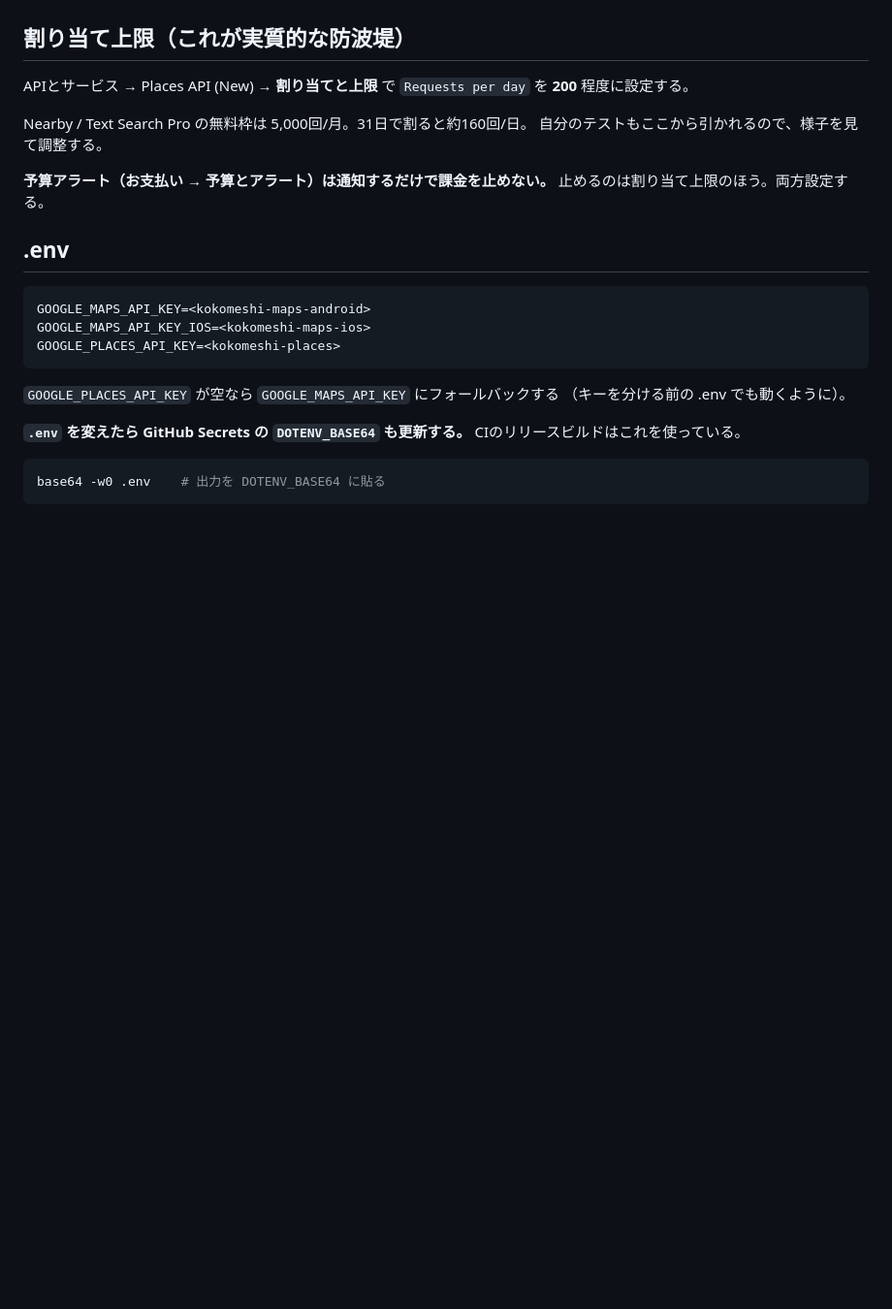
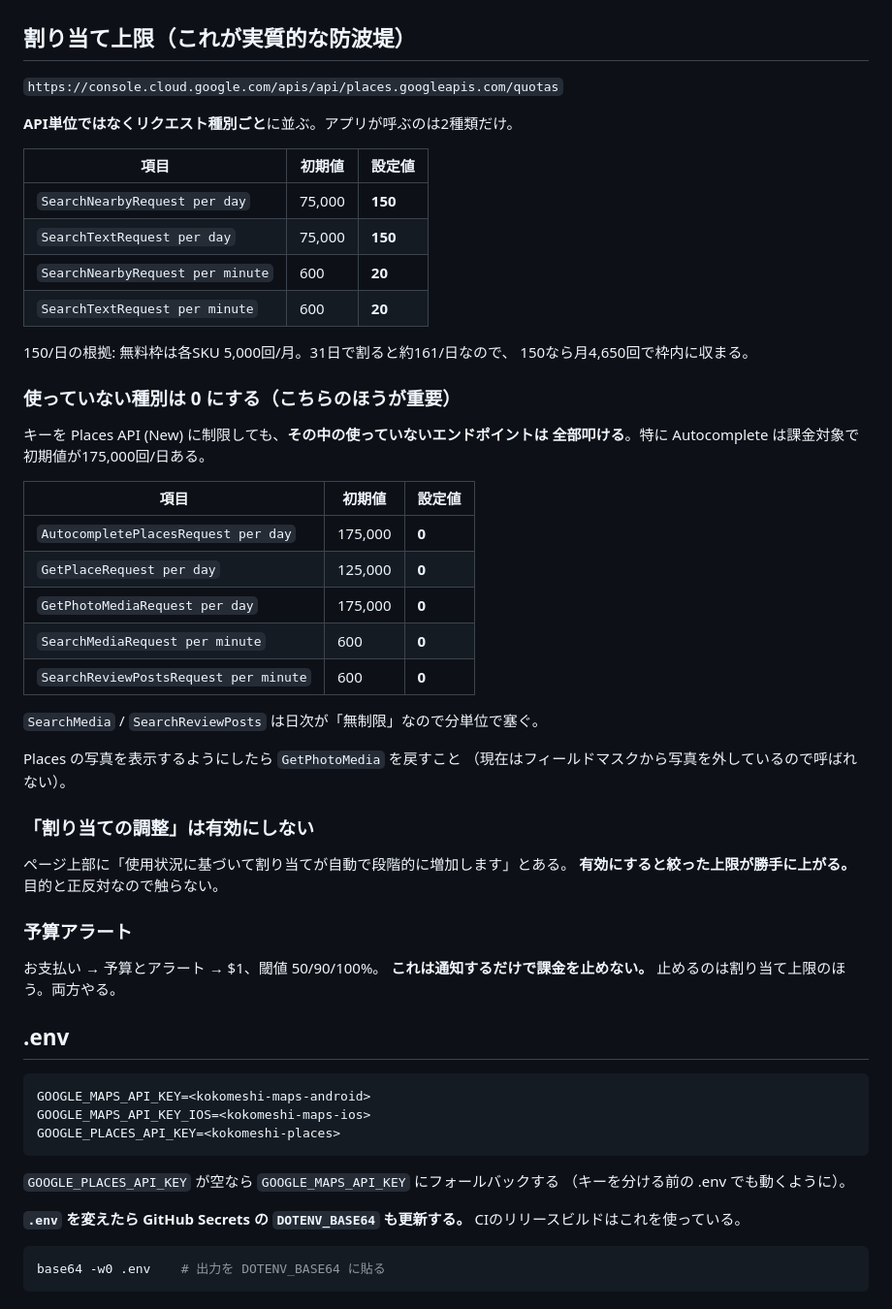
Before and after one commit to kuronekorou39/koko-meshi, a Markdown page: docs/google-maps-setup.md, the part around the change. Shown at 97% size. Drawn GitHub-style; blank space fills up the shorter version.

Commit message:
docs: 割り当ての設定手順を実際のコンソールに合わせる
Places API (New) の割り当てはAPI単位ではなくリクエスト種別ごとに並ぶ。
アプリが呼ぶ2種類を絞るのに加え、使っていない種別(Autocompleteなど)を
0にすることのほうが効く。キーを制限しても中のエンドポイントは全部
叩けるため。自動増加を有効にしないことも書いておく。

Co-Authored-By: Claude Opus 5 (1M context) <noreply@anthropic.com>

```diff
--- a/docs/google-maps-setup.md
+++ b/docs/google-maps-setup.md
@@ -93,14 +93,47 @@ Maps SDK と違って `http` はこれを送らない。制限をかけると検
 
 ## 割り当て上限（これが実質的な防波堤）
 
-APIとサービス → Places API (New) → **割り当てと上限** で
-`Requests per day` を **200** 程度に設定する。
+`https://console.cloud.google.com/apis/api/places.googleapis.com/quotas`
 
-Nearby / Text Search Pro の無料枠は 5,000回/月。31日で割ると約160回/日。
-自分のテストもここから引かれるので、様子を見て調整する。
+**API単位ではなくリクエスト種別ごと**に並ぶ。アプリが呼ぶのは2種類だけ。
 
-**予算アラート（お支払い → 予算とアラート）は通知するだけで課金を止めない。**
-止めるのは割り当て上限のほう。両方設定する。
+| 項目 | 初期値 | 設定値 |
+|---|---|---|
+| `SearchNearbyRequest per day` | 75,000 | **150** |
+| `SearchTextRequest per day` | 75,000 | **150** |
+| `SearchNearbyRequest per minute` | 600 | **20** |
+| `SearchTextRequest per minute` | 600 | **20** |
+
+150/日の根拠: 無料枠は各SKU 5,000回/月。31日で割ると約161/日なので、
+150なら月4,650回で枠内に収まる。
+
+### 使っていない種別は 0 にする（こちらのほうが重要）
+
+キーを Places API (New) に制限しても、**その中の使っていないエンドポイントは
+全部叩ける**。特に Autocomplete は課金対象で初期値が175,000回/日ある。
+
+| 項目 | 初期値 | 設定値 |
+|---|---|---|
+| `AutocompletePlacesRequest per day` | 175,000 | **0** |
+| `GetPlaceRequest per day` | 125,000 | **0** |
+| `GetPhotoMediaRequest per day` | 175,000 | **0** |
+| `SearchMediaRequest per minute` | 600 | **0** |
+| `SearchReviewPostsRequest per minute` | 600 | **0** |
+
+`SearchMedia` / `SearchReviewPosts` は日次が「無制限」なので分単位で塞ぐ。
+
+Places の写真を表示するようにしたら `GetPhotoMedia` を戻すこと
+（現在はフィールドマスクから写真を外しているので呼ばれない）。
+
+### 「割り当ての調整」は有効にしない
+
+ページ上部に「使用状況に基づいて割り当てが自動で段階的に増加します」とある。
+**有効にすると絞った上限が勝手に上がる。** 目的と正反対なので触らない。
+
+### 予算アラート
+
+お支払い → 予算とアラート → $1、閾値 50/90/100%。
+**これは通知するだけで課金を止めない。** 止めるのは割り当て上限のほう。両方やる。
 
 ## .env
 
```
